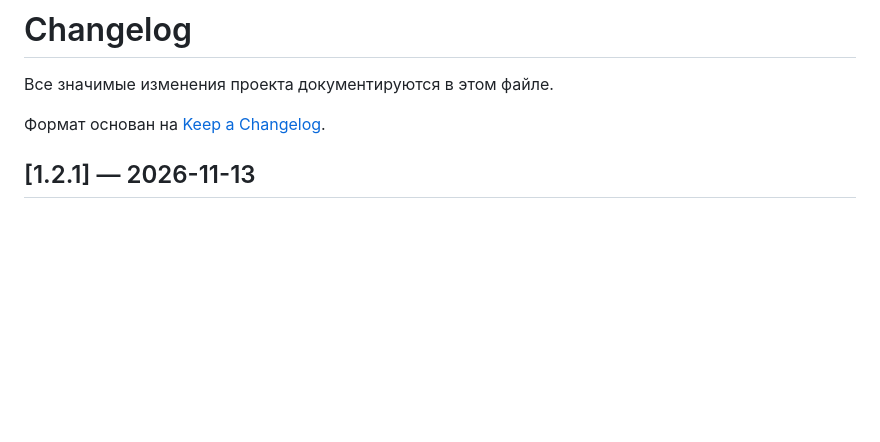
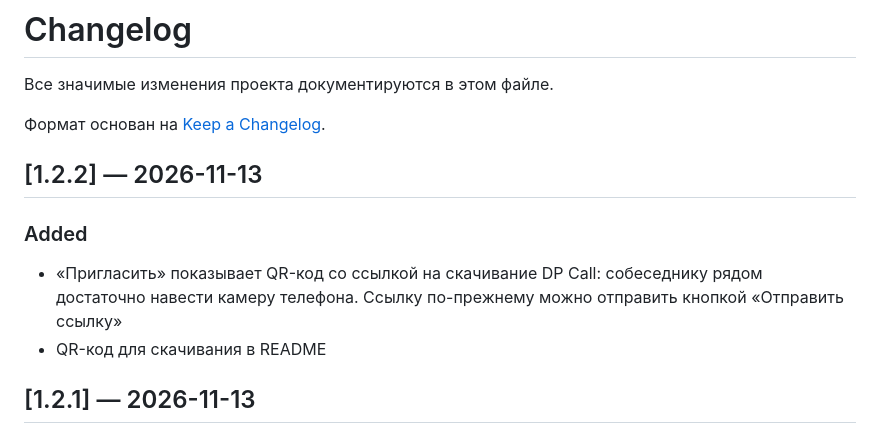
Before and after one commit to dpsmpx/DP_Call, a Markdown page: CHANGELOG.md, the part around the change. Rendered like a GitHub page; blank space fills up the shorter version.

```diff
--- a/CHANGELOG.md
+++ b/CHANGELOG.md
@@ -3,6 +3,14 @@
 Все значимые изменения проекта документируются в этом файле.
 
 Формат основан на [Keep a Changelog](https://keepachangelog.com/ru/1.0.0/).
+
+## [1.2.2] — 2026-11-13
+
+### Added
+- «Пригласить» показывает QR-код со ссылкой на скачивание DP Call: собеседнику рядом
+  достаточно навести камеру телефона. Ссылку по-прежнему можно отправить кнопкой
+  «Отправить ссылку»
+- QR-код для скачивания в README
 
 ## [1.2.1] — 2026-11-13
 
```
Also changed, not shown: README.md (+5 -1 lines), docs/USER_GUIDE.md (+7 -3 lines), docs/images/download-qr.png (added), 7 other files.
